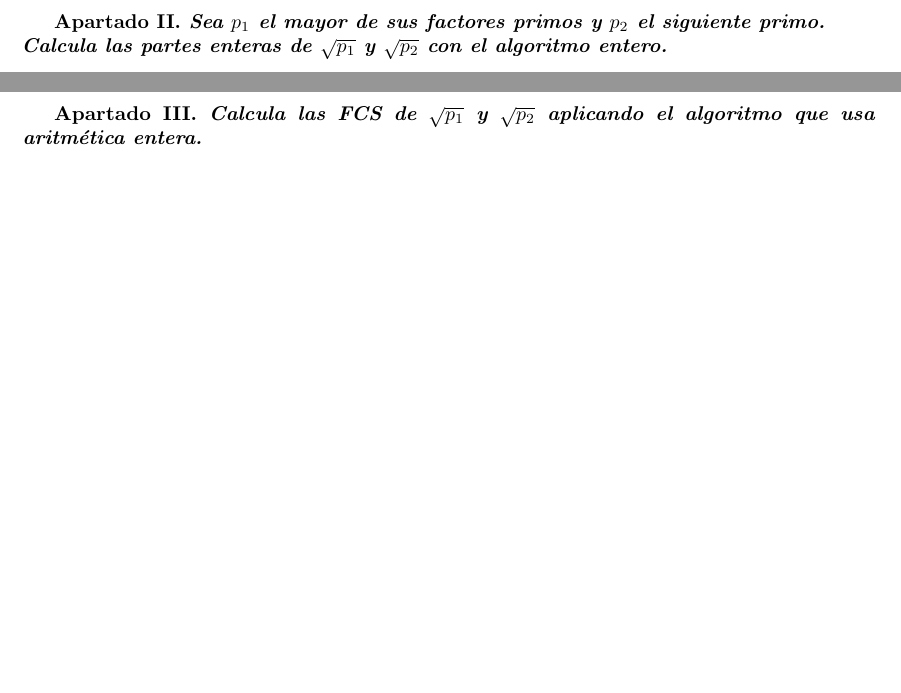
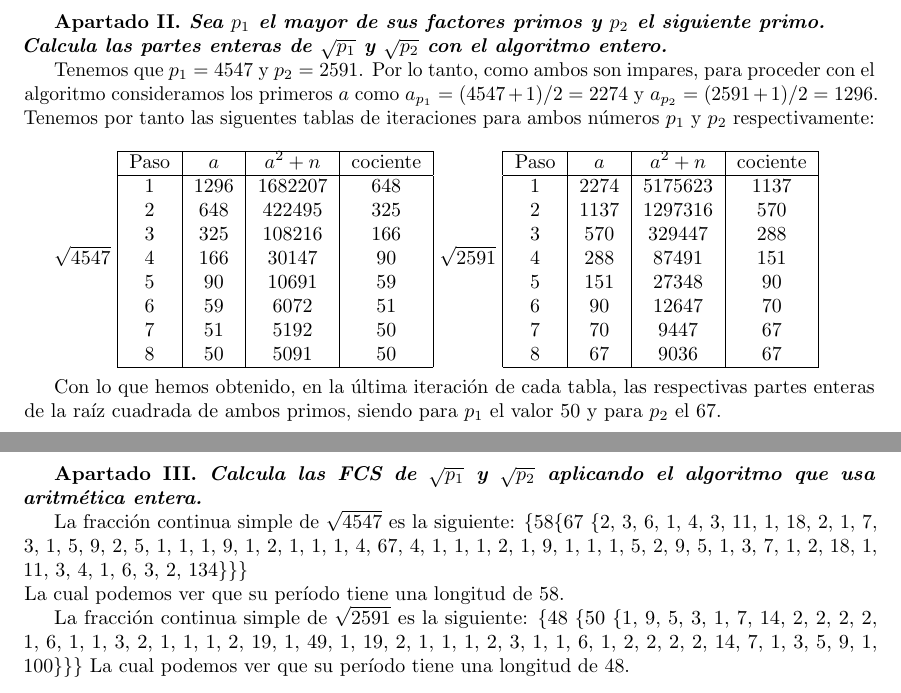
Before and after one commit to davidgc14/Teoria-de-Numeros, a LaTeX document (Ejercicio 5/Ejercicio05.tex): two parts of pages 2 and 3 of 3 before the commit and two parts of pages 3 and 4 of 4 after it, joined at a grey line, cut so that both start at the same text, the shorter picture padded with empty space. Compiled offline with pdfLaTeX.

Commit message:
Ejercicio 5 terminado

```diff
--- a/Ejercicio 5/Ejercicio05.tex
+++ b/Ejercicio 5/Ejercicio05.tex
@@ -57,8 +126,54 @@
     \textbf{Apartado II. \textit{Sea $p_1$ el mayor de sus factores primos y $p_2$ el siguiente primo.\\
     Calcula las partes enteras de $\sqrt{p_1}$ y $\sqrt{p_2}$ con el algoritmo entero.}}
 
+    Tenemos que $p_1 = 4547$ y $p_2 = 2591$. Por lo tanto, como ambos son impares, para proceder con el algoritmo
+    consideramos los primeros $a$ como $a_{p_1} = (4547 + 1) / 2 = 2274$ y $a_{p_2} = (2591 + 1) / 2 = 1296$. Tenemos por
+    tanto las siguentes tablas de iteraciones para ambos números $p_1$ y $p_2$ respectivamente: \\
+
+    % \begin{center}
+        $\sqrt{4547}$
+        \begin{tabular}{| c | c | c | c |}
+            \hline Paso & $a$ & $a^2 + n$ & cociente \\ \hline
+            1 & 1296 & 1682207 & 648 \\
+            2 & 648 & 422495 & 325 \\
+            3 & 325 & 108216 & 166 \\
+            4 & 166 & 30147 & 90 \\
+            5 & 90 & 10691 & 59 \\
+            6 & 59 & 6072 & 51 \\
+            7 & 51 & 5192 & 50 \\
+            8 & 50 & 5091 & 50 \\ \hline
+        \end{tabular}
+    % \end{center}
+        $\sqrt{2591}$
+    % \begin{center}
+        \begin{tabular}{| c | c | c | c |}
+            \hline Paso & $a$ & $a^2 + n$ & cociente \\ \hline
+            1 & 2274 & 5175623 & 1137 \\
+            2 & 1137 & 1297316 & 570 \\
+            3 & 570 & 329447 & 288 \\
+            4 & 288 & 87491 & 151 \\
+            5 & 151 & 27348 & 90 \\
+            6 & 90 & 12647 & 70 \\
+            7 & 70 & 9447 & 67 \\
+            8 & 67 & 9036 & 67 \\ \hline
+        \end{tabular} \\
+    % \end{center}
+
+    Con lo que hemos obtenido, en la última iteración de cada tabla, las respectivas partes enteras de la raíz cuadrada de
+    ambos primos, siendo para $p_1$ el valor 50 y para $p_2$ el 67.
+
     \newpage
     \textbf{Apartado III. \textit{Calcula las FCS de $\sqrt{p_1}$ y $\sqrt{p_2}$ aplicando el algoritmo que usa aritmética entera.}}
 
+    La fracción continua simple de $\sqrt{4547}$ es la siguiente:
+    \{58\{67 \{2, 3, 6, 1, 4, 3, 11, 1, 18, 2, 1, 7, 3, 1, 5, 9, 2, 5, 1, 1, 1, 9, 1, 2, 1, 1, 1, 4, 67, 4, 1, 1, 1, 2, 1, 9, 1, 1, 1, 5,
+    2, 9, 5, 1, 3, 7, 1, 2, 18, 1, 11, 3, 4, 1, 6, 3, 2, 134\}\}\} \\
+    La cual podemos ver que su período tiene una longitud de 58.
+
+    La fracción continua simple de $\sqrt{2591}$ es la siguiente:
+    \{48 \{50 \{1, 9, 5, 3, 1, 7, 14, 2, 2, 2, 2, 1, 6, 1, 1, 3, 2, 1, 1, 1, 2, 19, 1, 49, 1, 19, 2, 1, 1, 1, 2, 3, 1, 1, 6, 1, 2, 2, 2,
+    2, 14, 7, 1, 3, 5, 9, 1, 100\}\}\}
+    La cual podemos ver que su período tiene una longitud de 48.
+
 
 \end{document}
```
Also changed, not shown: Ejercicio 5/Ejercicio05.pdf, Ejercicio 5/Ejercicio05.tex (69 more changed lines), 7 other files.
